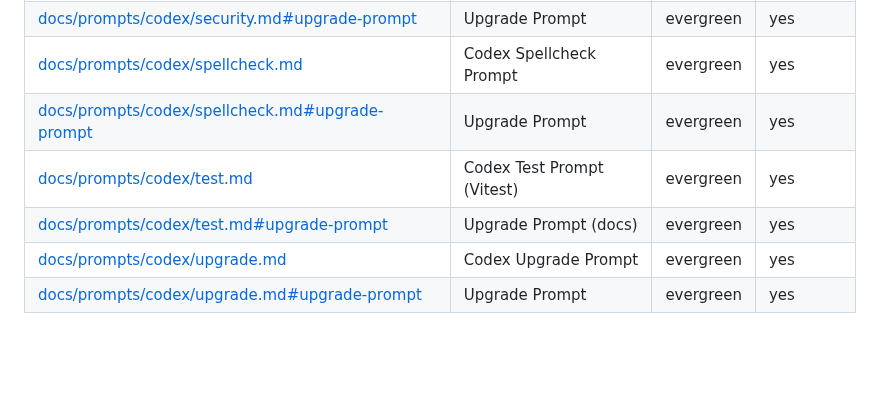
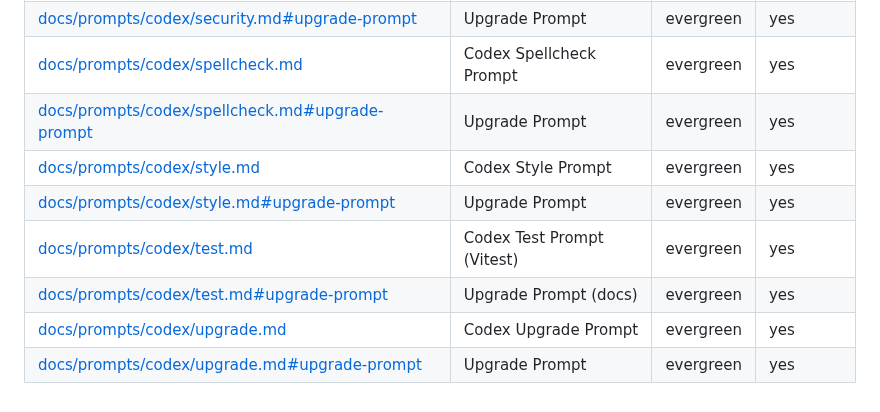
Before and after one commit to futuroptimist/jobbot3000, a Markdown page: docs/prompt-docs-summary.md, the part around one of its changes. Drawn GitHub-style; blank space fills up the shorter version.

Commit message:
📝 : add style prompt doc
what: document workflow for formatting-only changes
why: guide style-only contributions
how: npm run lint && npm run test:ci
Refs: #0

```diff
--- a/docs/prompt-docs-summary.md
+++ b/docs/prompt-docs-summary.md
@@ -37,6 +37,8 @@ Includes [`scripts/scan-secrets.py`](../scripts/scan-secrets.py).
 | [docs/prompts/codex/security.md#upgrade-prompt][security-up] | Upgrade Prompt | evergreen | yes |
 | [docs/prompts/codex/spellcheck.md][spellcheck-doc] | Codex Spellcheck Prompt | evergreen | yes |
 | [docs/prompts/codex/spellcheck.md#upgrade-prompt][spellcheck-up] | Upgrade Prompt | evergreen | yes |
+| [docs/prompts/codex/style.md][style-doc] | Codex Style Prompt | evergreen | yes |
+| [docs/prompts/codex/style.md#upgrade-prompt][style-up] | Upgrade Prompt | evergreen | yes |
 | [docs/prompts/codex/test.md][test-doc] | Codex Test Prompt (Vitest) | evergreen | yes |
 | [docs/prompts/codex/test.md#upgrade-prompt][test-up] | Upgrade Prompt (docs) | evergreen | yes |
 | [docs/prompts/codex/upgrade.md][upgrade-doc] | Codex Upgrade Prompt | evergreen | yes |
```
Also changed, not shown: other parts of docs/prompt-docs-summary.md (+3 -1 lines), 1 other file.
